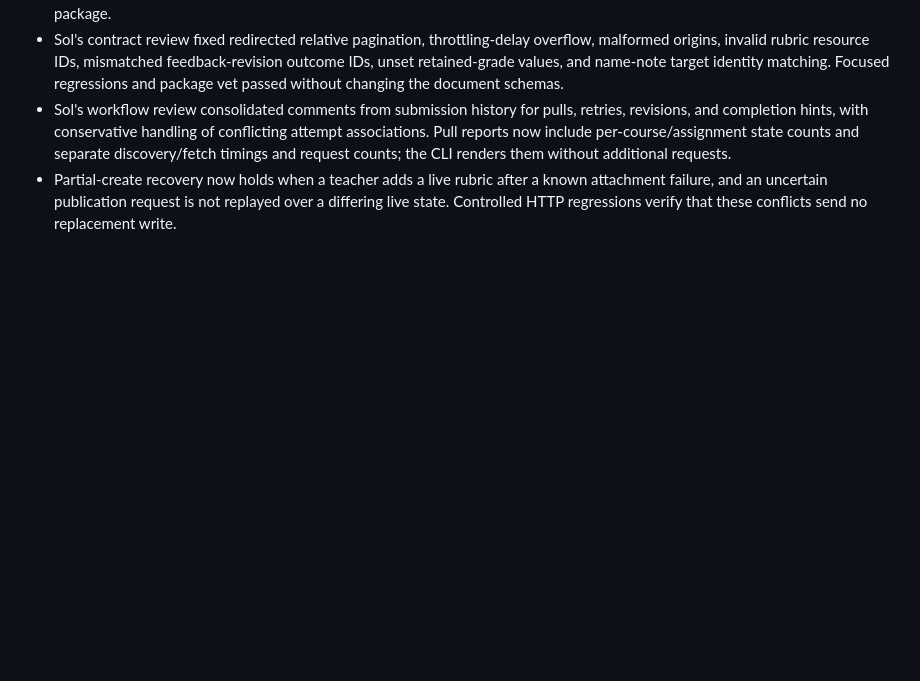
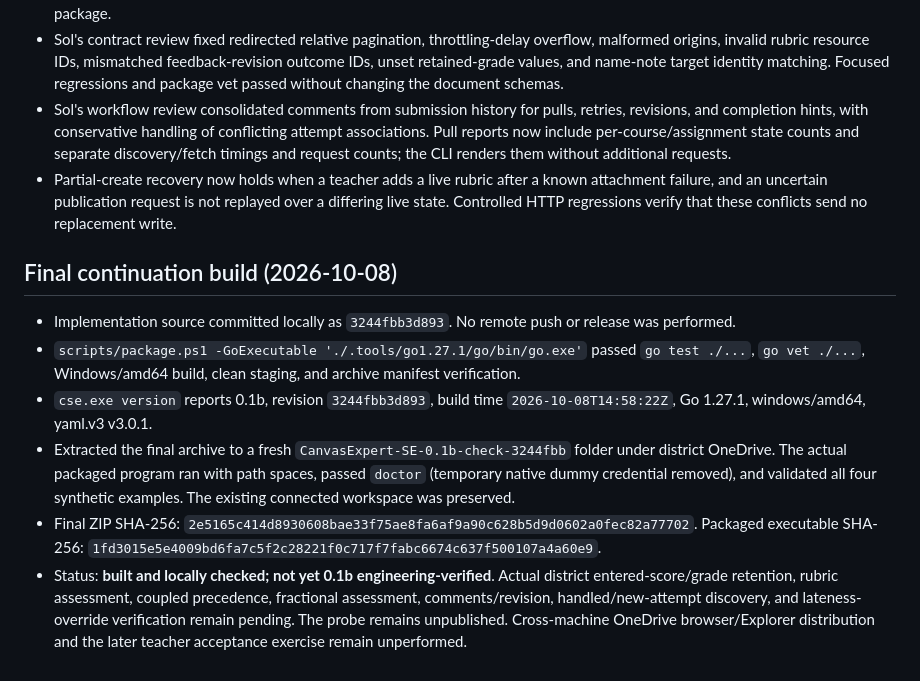
Before and after one commit to longhornteacher/canvasexpert-se, a Markdown page: docs/0.1b-evidence.md, the part around the change. Rendered like a GitHub page; blank space fills up the shorter version.

Commit message:
Record final 0.1b build evidence and remaining live checks

```diff
--- a/docs/0.1b-evidence.md
+++ b/docs/0.1b-evidence.md
@@ -72,3 +72,12 @@ Browser behavior reference: [MDN Referrer-Policy](https://developer.mozilla.org/
 - Sol's contract review fixed redirected relative pagination, throttling-delay overflow, malformed origins, invalid rubric resource IDs, mismatched feedback-revision outcome IDs, unset retained-grade values, and name-note target identity matching. Focused regressions and package vet passed without changing the document schemas.
 - Sol's workflow review consolidated comments from submission history for pulls, retries, revisions, and completion hints, with conservative handling of conflicting attempt associations. Pull reports now include per-course/assignment state counts and separate discovery/fetch timings and request counts; the CLI renders them without additional requests.
 - Partial-create recovery now holds when a teacher adds a live rubric after a known attachment failure, and an uncertain publication request is not replayed over a differing live state. Controlled HTTP regressions verify that these conflicts send no replacement write.
+
+## Final continuation build (2026-10-08)
+
+- Implementation source committed locally as `3244fbb3d893`. No remote push or release was performed.
+- `scripts/package.ps1 -GoExecutable './.tools/go1.27.1/go/bin/go.exe'` passed `go test ./...`, `go vet ./...`, Windows/amd64 build, clean staging, and archive manifest verification.
+- `cse.exe version` reports 0.1b, revision `3244fbb3d893`, build time `2026-10-08T14:58:22Z`, Go 1.27.1, windows/amd64, yaml.v3 v3.0.1.
+- Extracted the final archive to a fresh `CanvasExpert-SE-0.1b-check-3244fbb` folder under district OneDrive. The actual packaged program ran with path spaces, passed `doctor` (temporary native dummy credential removed), and validated all four synthetic examples. The existing connected workspace was preserved.
+- Final ZIP SHA-256: `2e5165c414d8930608bae33f75ae8fa6af9a90c628b5d9d0602a0fec82a77702`. Packaged executable SHA-256: `1fd3015e5e4009bd6fa7c5f2c28221f0c717f7fabc6674c637f500107a4a60e9`.
+- Status: **built and locally checked; not yet 0.1b engineering-verified**. Actual district entered-score/grade retention, rubric assessment, coupled precedence, fractional assessment, comments/revision, handled/new-attempt discovery, and lateness-override verification remain pending. The probe remains unpublished. Cross-machine OneDrive browser/Explorer distribution and the later teacher acceptance exercise remain unperformed.
```
